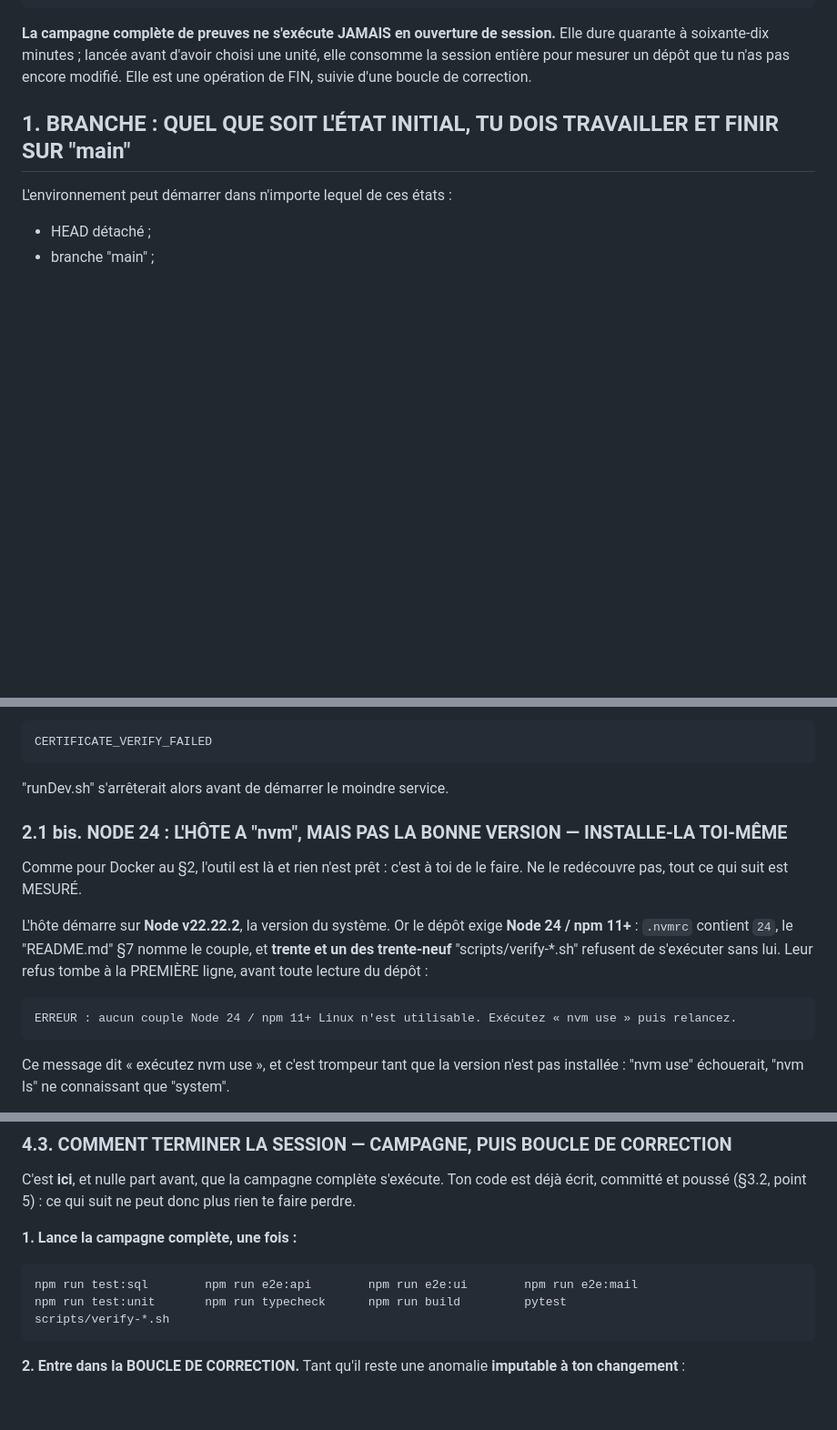
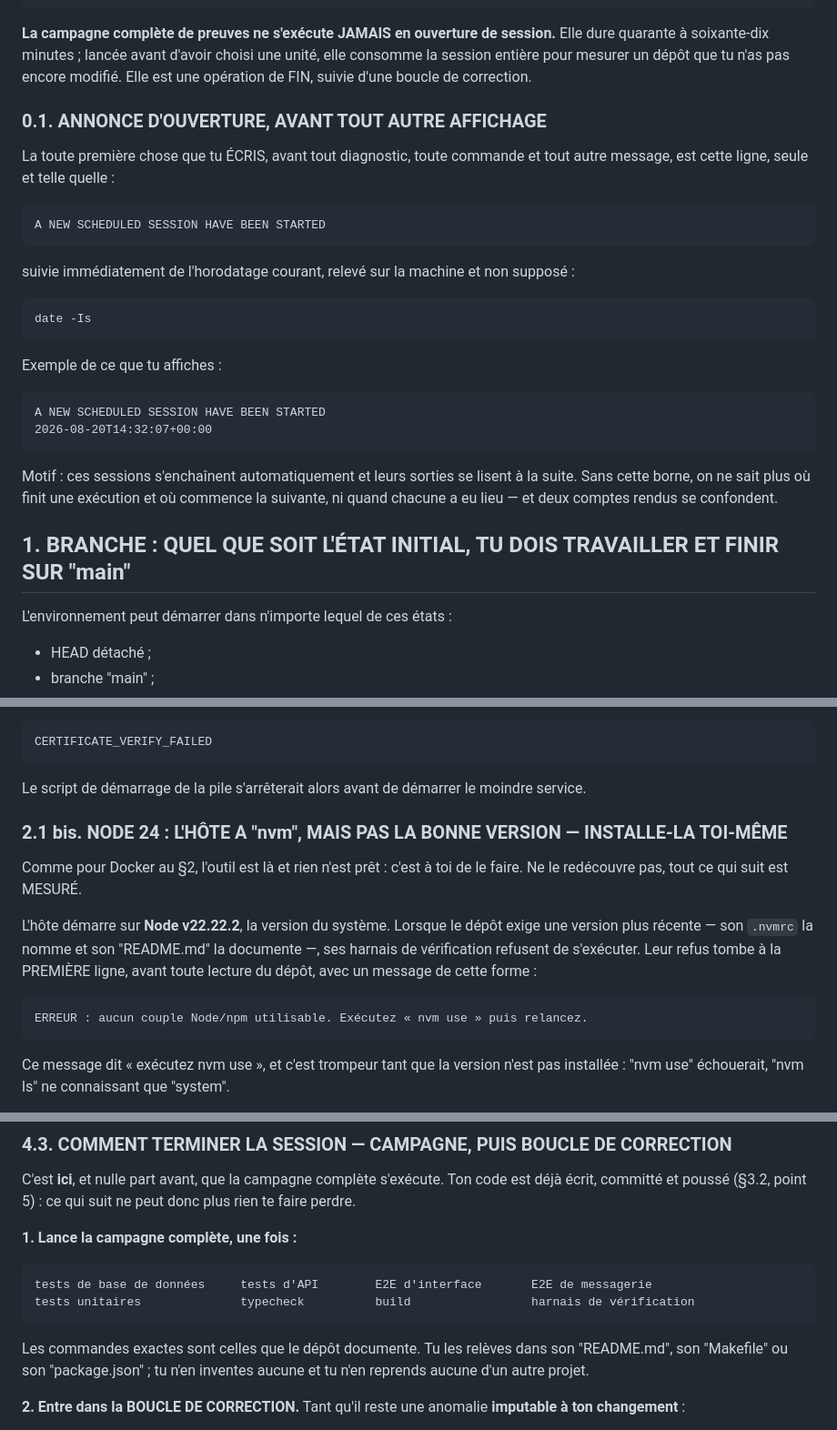
Before and after one commit to P2Enjoy/software-factory-base, a Markdown page: docs/CloudWorker.md, 3 parts joined by grey strips. Shown at 91% size. Rendered like a GitHub page; blank space fills up the shorter version.

````diff
--- a/docs/CloudWorker.md
+++ b/docs/CloudWorker.md
@@ -66,6 +72,33 @@ Git → Docker → pile + seed → choisir l'unité → lire et écrire la spéc
 soixante-dix minutes ; lancée avant d'avoir choisi une unité, elle consomme la session entière pour
 mesurer un dépôt que tu n'as pas encore modifié. Elle est une opération de FIN, suivie d'une boucle
 de correction.
+
+### 0.1. ANNONCE D'OUVERTURE, AVANT TOUT AUTRE AFFICHAGE
+
+La toute première chose que tu ÉCRIS, avant tout diagnostic, toute commande et tout
+autre message, est cette ligne, seule et telle quelle :
+
+```
+A NEW SCHEDULED SESSION HAVE BEEN STARTED
+```
+
+suivie immédiatement de l'horodatage courant, relevé sur la machine et non
+supposé :
+
+```
+date -Is
+```
+
+Exemple de ce que tu affiches :
+
+```
+A NEW SCHEDULED SESSION HAVE BEEN STARTED
+2026-08-20T14:32:07+00:00
+```
+
+Motif : ces sessions s'enchaînent automatiquement et leurs sorties se lisent à la
+suite. Sans cette borne, on ne sait plus où finit une exécution et où commence la
+suivante, ni quand chacune a eu lieu — et deux comptes rendus se confondent.
 
 ## 1. BRANCHE : QUEL QUE SOIT L'ÉTAT INITIAL, TU DOIS TRAVAILLER ET FINIR SUR "main"
 
@@ -432,20 +465,20 @@ peut échouer avec :
 CERTIFICATE_VERIFY_FAILED
 ```
 
-"runDev.sh" s'arrêterait alors avant de démarrer le moindre service.
+Le script de démarrage de la pile s'arrêterait alors avant de démarrer le moindre service.
 
 ### 2.1 bis. NODE 24 : L'HÔTE A "nvm", MAIS PAS LA BONNE VERSION — INSTALLE-LA TOI-MÊME
 
 Comme pour Docker au §2, l'outil est là et rien n'est prêt : c'est à toi de le faire. Ne le
 redécouvre pas, tout ce qui suit est MESURÉ.
 
-L'hôte démarre sur **Node v22.22.2**, la version du système. Or le dépôt exige **Node 24 / npm 11+** :
-`.nvmrc` contient `24`, le "README.md" §7 nomme le couple, et **trente et un des trente-neuf**
-"scripts/verify-*.sh" refusent de s'exécuter sans lui. Leur refus tombe à la PREMIÈRE ligne, avant
-toute lecture du dépôt :
+L'hôte démarre sur **Node v22.22.2**, la version du système. Lorsque le dépôt exige une version
+plus récente — son `.nvmrc` la nomme et son "README.md" la documente —, ses harnais de vérification
+refusent de s'exécuter. Leur refus tombe à la PREMIÈRE ligne, avant toute lecture du dépôt, avec un
+message de cette forme :
 
 ```
-ERREUR : aucun couple Node 24 / npm 11+ Linux n'est utilisable. Exécutez « nvm use » puis relancez.
+ERREUR : aucun couple Node/npm utilisable. Exécutez « nvm use » puis relancez.
 ```
 
 Ce message dit « exécutez nvm use », et c'est trompeur tant que la version n'est pas installée :
@@ -904,10 +947,13 @@ committé et poussé (§3.2, point 5) : ce qui suit ne peut donc plus rien te fa
 **1. Lance la campagne complète, une fois :**
 
 ```
-npm run test:sql        npm run e2e:api        npm run e2e:ui        npm run e2e:mail
-npm run test:unit       npm run typecheck      npm run build         pytest
-scripts/verify-*.sh
+tests de base de données     tests d'API        E2E d'interface       E2E de messagerie
+tests unitaires              typecheck          build                 harnais de vérification
 ```
+
+Les commandes exactes sont celles que le dépôt documente. Tu les relèves dans son "README.md",
+son "Makefile" ou son "package.json" ; tu n'en inventes aucune et tu n'en reprends aucune d'un
+autre projet.
 
 **2. Entre dans la BOUCLE DE CORRECTION.** Tant qu'il reste une anomalie **imputable à ton
 changement** :
````
Also changed, not shown: other parts of docs/CloudWorker.md (+108 -36 lines).
